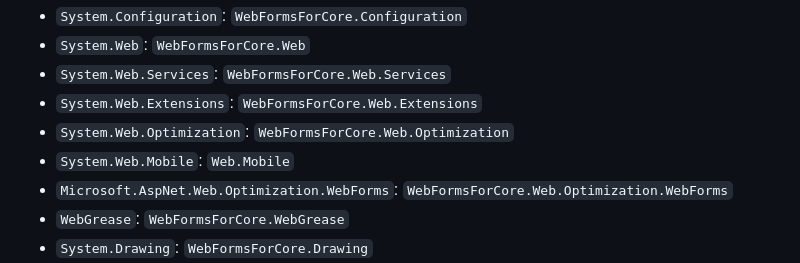
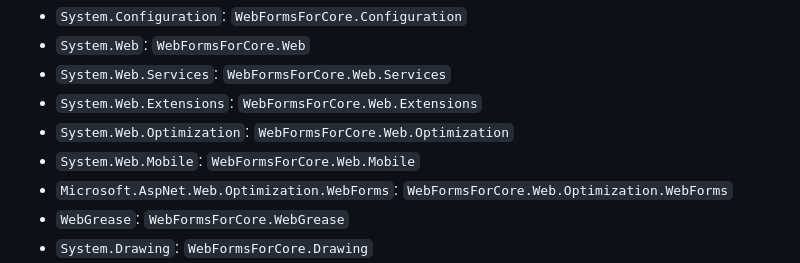
Before and after one commit to webformsforcore/webformsforcore.github.io, a Markdown page: README.md, the part around the change. Drawn GitHub-style.

Commit message:
Aktualisieren von README.md

```diff
--- a/README.md
+++ b/README.md
@@ -75,7 +75,7 @@ corresponding packages also, like `WebFormsForCore.Web.Extensions` or
 - `System.Web.Services`: `WebFormsForCore.Web.Services`
 - `System.Web.Extensions`: `WebFormsForCore.Web.Extensions`
 - `System.Web.Optimization`: `WebFormsForCore.Web.Optimization`
-- `System.Web.Mobile`: `Web.Mobile`
+- `System.Web.Mobile`: `WebFormsForCore.Web.Mobile`
 - `Microsoft.AspNet.Web.Optimization.WebForms`: `WebFormsForCore.Web.Optimization.WebForms`
 - `WebGrease`: `WebFormsForCore.WebGrease`
 - `System.Drawing`: `WebFormsForCore.Drawing`
```
